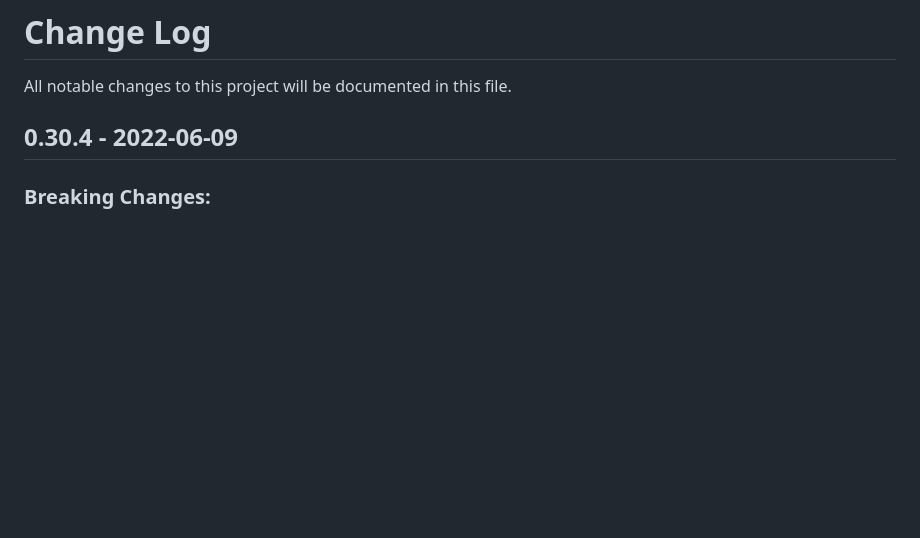
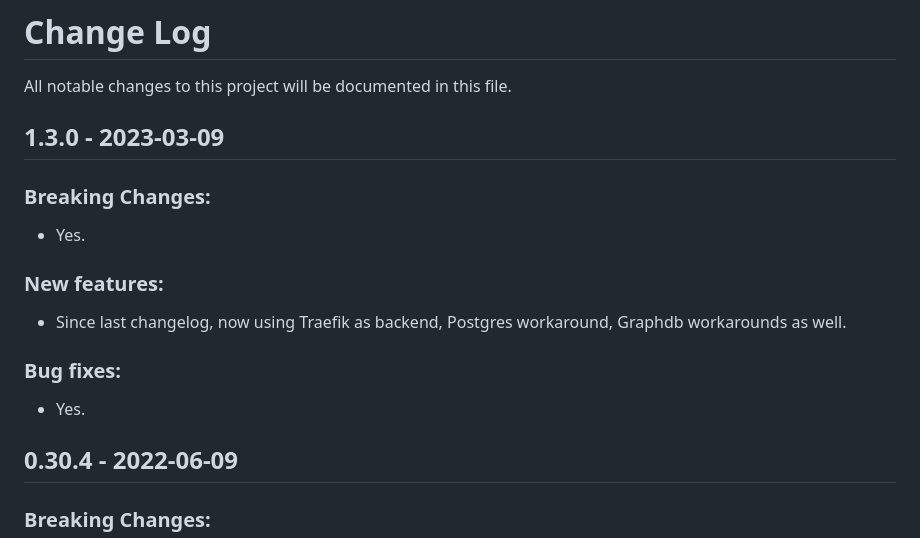
Before and after one commit to tapis-project/pods_service, a Markdown page: CHANGELOG.md, the part around the change. Drawn GitHub-style; blank space fills up the shorter version.

```diff
--- a/CHANGELOG.md
+++ b/CHANGELOG.md
@@ -1,5 +1,16 @@
 # Change Log
 All notable changes to this project will be documented in this file.
+
+## 1.3.0 - 2023-03-09
+
+### Breaking Changes:
+- Yes.
+
+### New features:
+- Since last changelog, now using Traefik as backend, Postgres workaround, Graphdb workarounds as well.
+
+### Bug fixes:
+- Yes.
 
 
 ## 0.30.4 - 2022-06-09
```
